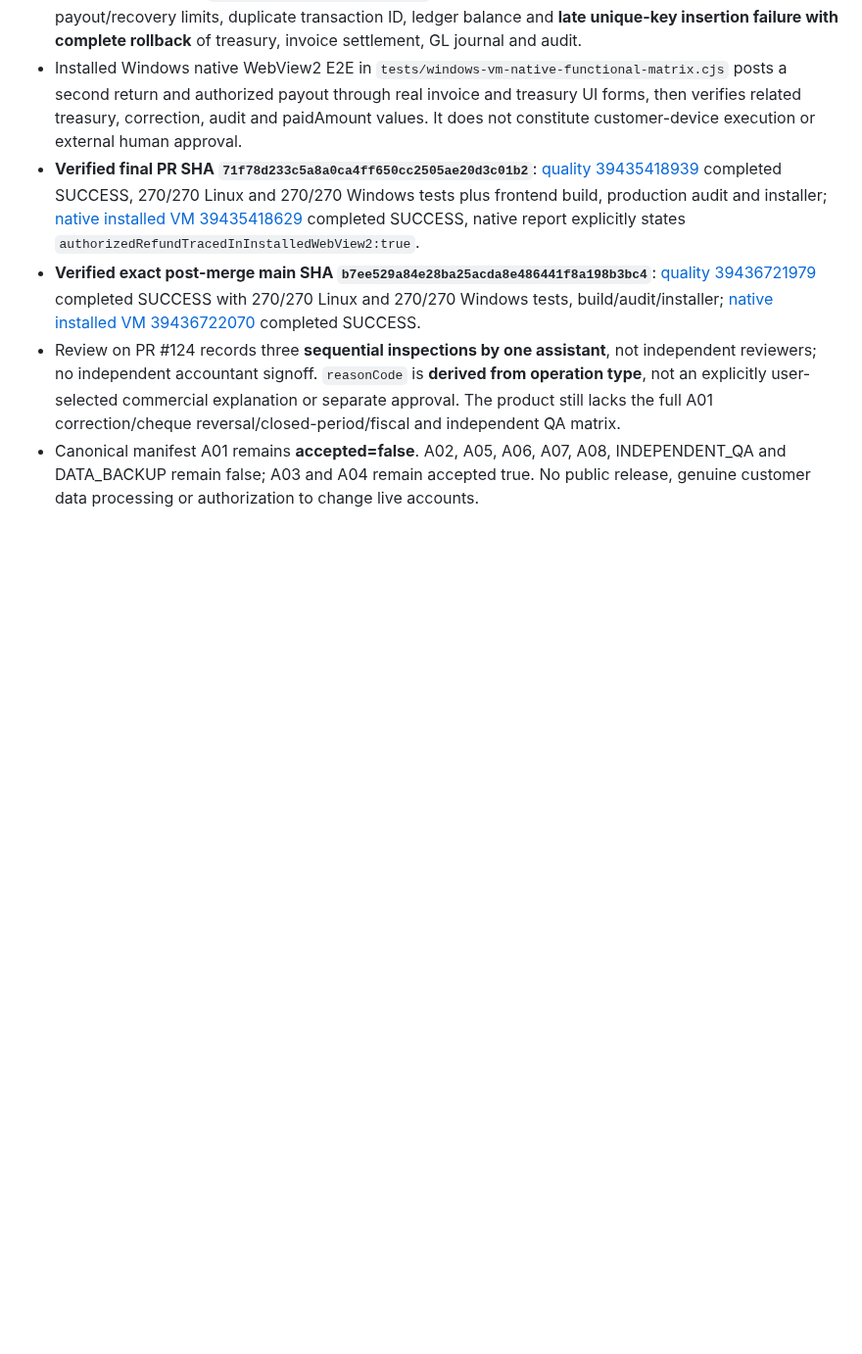
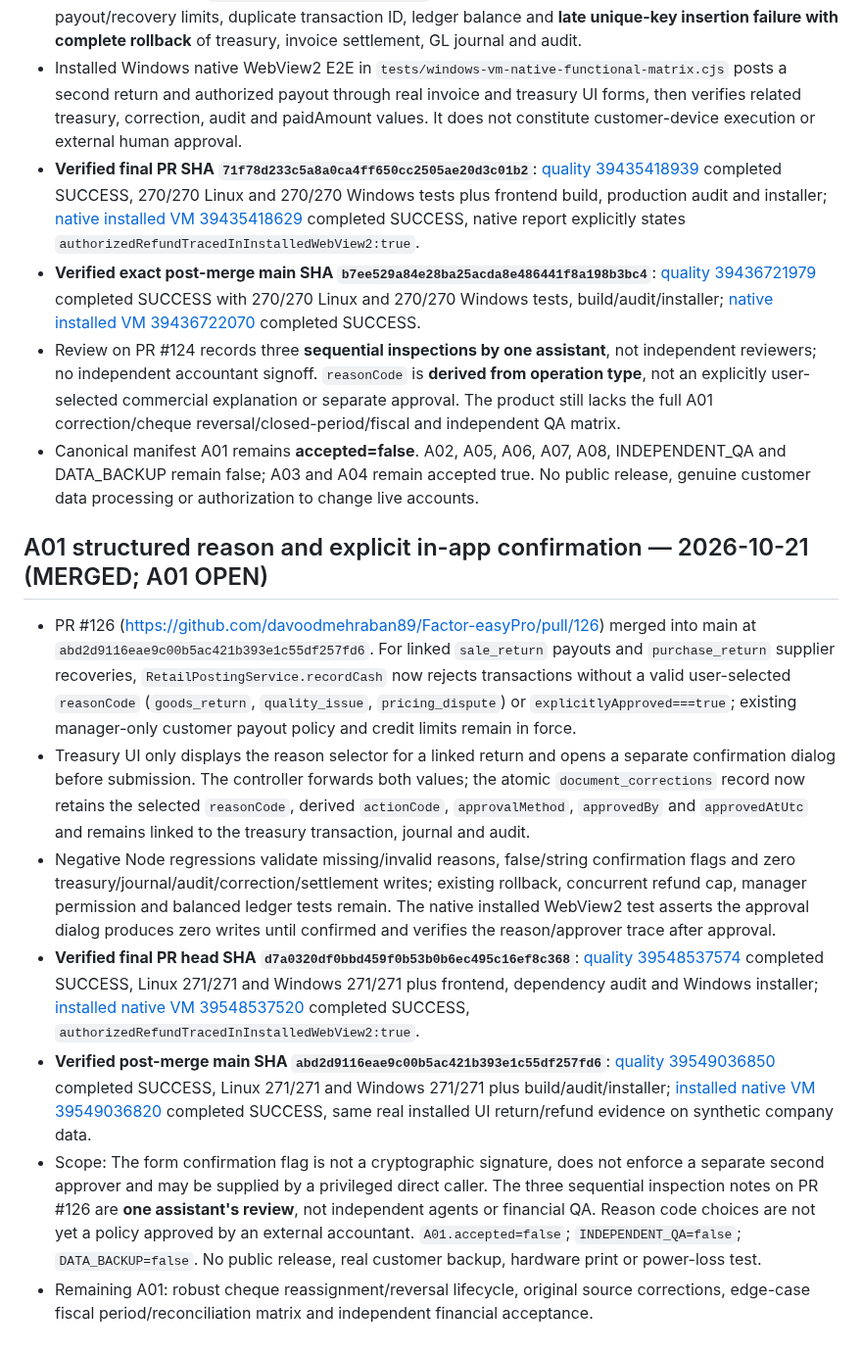
Before and after one commit to davoodmehraban89/Factor-easyPro, a Markdown page: STATUS.md, the part around the change. Shown at 98% size. Drawn GitHub-style; blank space fills up the shorter version.

Commit message:
docs(A01): record confirmed reason, approval, and postmerge Windows evidence

```diff
--- a/STATUS.md
+++ b/STATUS.md
@@ -135,3 +135,13 @@ Review CI on latest A03 PR head, fix failing fixtures and ensure restore authori
 - **Verified exact post-merge main SHA `b7ee529a84e28ba25acda8e486441f8a198b3bc4`**: [quality 39436721979](https://github.com/davoodmehraban89/Factor-easyPro/actions/runs/39436721979) completed SUCCESS with 270/270 Linux and 270/270 Windows tests, build/audit/installer; [native installed VM 39436722070](https://github.com/davoodmehraban89/Factor-easyPro/actions/runs/39436722070) completed SUCCESS.
 - Review on PR #124 records three **sequential inspections by one assistant**, not independent reviewers; no independent accountant signoff. `reasonCode` is **derived from operation type**, not an explicitly user-selected commercial explanation or separate approval. The product still lacks the full A01 correction/cheque reversal/closed-period/fiscal and independent QA matrix.
 - Canonical manifest A01 remains **accepted=false**. A02, A05, A06, A07, A08, INDEPENDENT_QA and DATA_BACKUP remain false; A03 and A04 remain accepted true. No public release, genuine customer data processing or authorization to change live accounts.
+
+## A01 structured reason and explicit in-app confirmation — 2026-10-21 (MERGED; A01 OPEN)
+
+- PR #126 (https://github.com/davoodmehraban89/Factor-easyPro/pull/126) merged into main at `abd2d9116eae9c00b5ac421b393e1c55df257fd6`. For linked `sale_return` payouts and `purchase_return` supplier recoveries, `RetailPostingService.recordCash` now rejects transactions without a valid user-selected `reasonCode` (`goods_return`, `quality_issue`, `pricing_dispute`) or `explicitlyApproved===true`; existing manager-only customer payout policy and credit limits remain in force.
+- Treasury UI only displays the reason selector for a linked return and opens a separate confirmation dialog before submission. The controller forwards both values; the atomic `document_corrections` record now retains the selected `reasonCode`, derived `actionCode`, `approvalMethod`, `approvedBy` and `approvedAtUtc` and remains linked to the treasury transaction, journal and audit.
+- Negative Node regressions validate missing/invalid reasons, false/string confirmation flags and zero treasury/journal/audit/correction/settlement writes; existing rollback, concurrent refund cap, manager permission and balanced ledger tests remain. The native installed WebView2 test asserts the approval dialog produces zero writes until confirmed and verifies the reason/approver trace after approval.
+- **Verified final PR head SHA `d7a0320df0bbd459f0b53b0b6ec495c16ef8c368`**: [quality 39548537574](https://github.com/davoodmehraban89/Factor-easyPro/actions/runs/39548537574) completed SUCCESS, Linux 271/271 and Windows 271/271 plus frontend, dependency audit and Windows installer; [installed native VM 39548537520](https://github.com/davoodmehraban89/Factor-easyPro/actions/runs/39548537520) completed SUCCESS, `authorizedRefundTracedInInstalledWebView2:true`.
+- **Verified post-merge main SHA `abd2d9116eae9c00b5ac421b393e1c55df257fd6`**: [quality 39549036850](https://github.com/davoodmehraban89/Factor-easyPro/actions/runs/39549036850) completed SUCCESS, Linux 271/271 and Windows 271/271 plus build/audit/installer; [installed native VM 39549036820](https://github.com/davoodmehraban89/Factor-easyPro/actions/runs/39549036820) completed SUCCESS, same real installed UI return/refund evidence on synthetic company data.
+- Scope: The form confirmation flag is not a cryptographic signature, does not enforce a separate second approver and may be supplied by a privileged direct caller. The three sequential inspection notes on PR #126 are **one assistant's review**, not independent agents or financial QA. Reason code choices are not yet a policy approved by an external accountant. `A01.accepted=false`; `INDEPENDENT_QA=false`; `DATA_BACKUP=false`. No public release, real customer backup, hardware print or power-loss test.
+- Remaining A01: robust cheque reassignment/reversal lifecycle, original source corrections, edge-case fiscal period/reconciliation matrix and independent financial acceptance.
```
